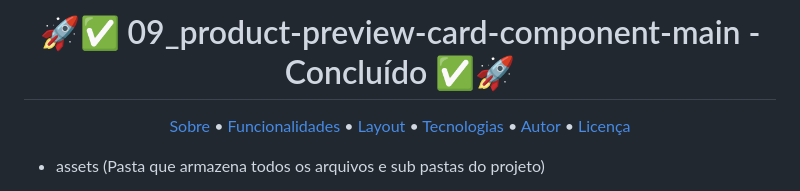
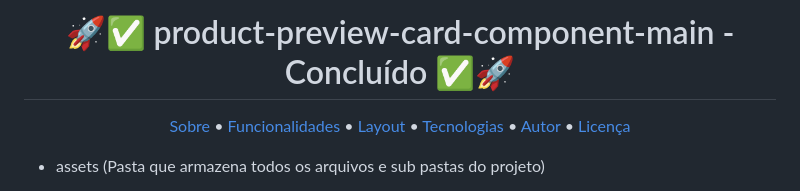
Before and after one commit to Vinicius-J/product-preview-card-component-main, a Markdown page: README.md, the part around the change. GitHub-like rendering.

```diff
--- a/README.md
+++ b/README.md
@@ -5,7 +5,7 @@
 
   <!-- MODELO PROJETO FINALIZADO -->
 <h1 align="center">
-	  🚀✅ 09_product-preview-card-component-main - Concluído ✅🚀
+	  🚀✅ product-preview-card-component-main - Concluído ✅🚀
 </h1>
 
 <!-- ---------------------------------------------------------------------- -->
```
